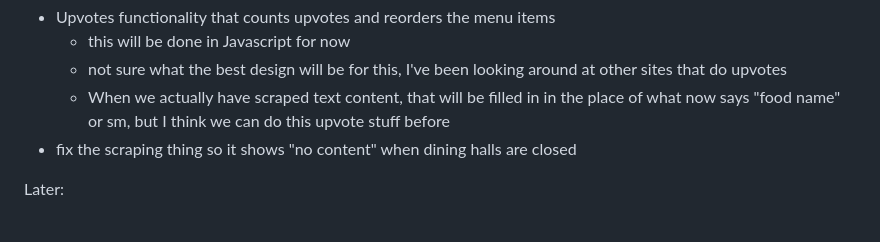
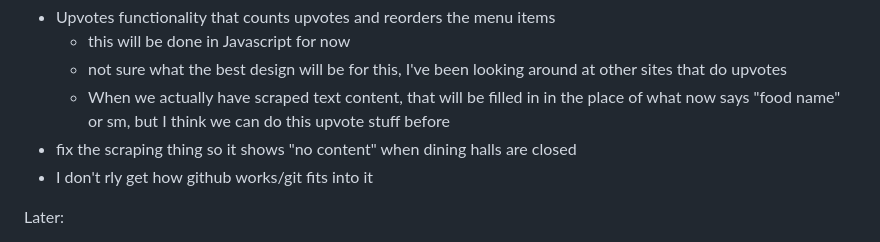
Before and after one commit to caroline-smyth/ugh, a Markdown page: README.md, the part around the change. Rendered like a GitHub page.

```diff
--- a/README.md
+++ b/README.md
@@ -9,6 +9,7 @@ Short term:
   - not sure what the best design will be for this, I've been looking around at other sites that do upvotes
   - When we actually have scraped text content, that will be filled in in the place of what now says "food name" or sm, but I think we can do this upvote stuff before
 - fix the scraping thing so it shows "no content" when dining halls are closed
+- I don't rly get how github works/git fits into it
 
 Later:
 - make the breakfast/lunch/dinner pages match the home page. As we work out the formatting, it's probably not worth updating all of them
```
